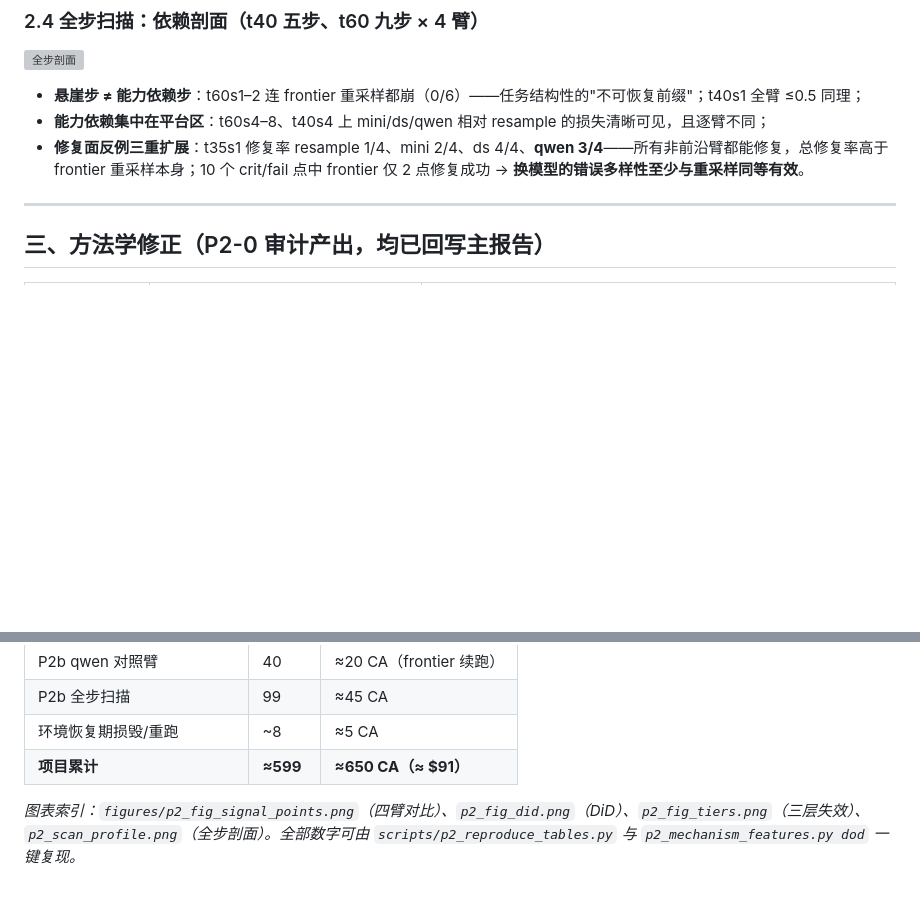
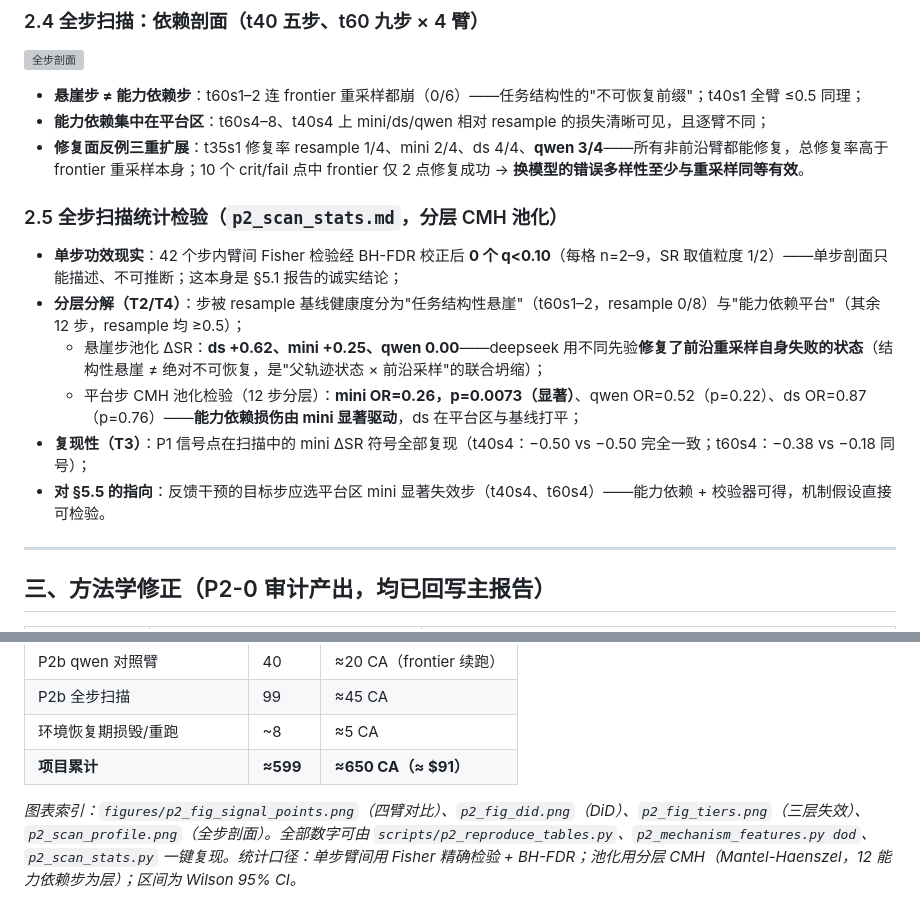
Before and after one commit to llmnjust-afk/VeriFront, a Markdown page: reports/P2_PROGRESS_SUMMARY.md, 2 parts joined by grey strips. Rendered like a GitHub page; blank space fills up the shorter version; grey boxes are pictures that could not be loaded.

Commit message:
Summary: add scan inferential stats section (CMH pooled, structural-vs-capability split)

```diff
--- a/reports/P2_PROGRESS_SUMMARY.md
+++ b/reports/P2_PROGRESS_SUMMARY.md
@@ -57,6 +57,15 @@
 - **能力依赖集中在平台区**：t60s4–8、t40s4 上 mini/ds/qwen 相对 resample 的损失清晰可见，且逐臂不同；
 - **修复面反例三重扩展**：t35s1 修复率 resample 1/4、mini 2/4、ds 4/4、**qwen 3/4**——所有非前沿臂都能修复，总修复率高于 frontier 重采样本身；10 个 crit/fail 点中 frontier 仅 2 点修复成功 → **换模型的错误多样性至少与重采样同等有效**。
 
+### 2.5 全步扫描统计检验（`p2_scan_stats.md`，分层 CMH 池化）
+
+- **单步功效现实**：42 个步内臂间 Fisher 检验经 BH-FDR 校正后 **0 个 q<0.10**（每格 n=2–9，SR 取值粒度 1/2）——单步剖面只能描述、不可推断；这本身是 §5.1 报告的诚实结论；
+- **分层分解（T2/T4）**：步被 resample 基线健康度分为"任务结构性悬崖"（t60s1–2，resample 0/8）与"能力依赖平台"（其余 12 步，resample 均 ≥0.5）；
+  - 悬崖步池化 ΔSR：**ds +0.62、mini +0.25、qwen 0.00**——deepseek 用不同先验**修复了前沿重采样自身失败的状态**（结构性悬崖 ≠ 绝对不可恢复，是"父轨迹状态 × 前沿采样"的联合坍缩）；
+  - 平台步 CMH 池化检验（12 步分层）：**mini OR=0.26，p=0.0073（显著）**、qwen OR=0.52（p=0.22）、ds OR=0.87（p=0.76）——**能力依赖损伤由 mini 显著驱动**，ds 在平台区与基线打平；
+- **复现性（T3）**：P1 信号点在扫描中的 mini ΔSR 符号全部复现（t40s4：−0.50 vs −0.50 完全一致；t60s4：−0.38 vs −0.18 同号）；
+- **对 §5.5 的指向**：反馈干预的目标步应选平台区 mini 显著失效步（t40s4、t60s4）——能力依赖 + 校验器可得，机制假设直接可检验。
+
 ---
 
 ## 三、方法学修正（P2-0 审计产出，均已回写主报告）
@@ -92,4 +101,4 @@
 | 环境恢复期损毁/重跑 | ~8 | ≈5 CA |
 | **项目累计** | **≈599** | **≈650 CA（≈ $91）** |
 
-*图表索引：`figures/p2_fig_signal_points.png`（四臂对比）、`p2_fig_did.png`（DiD）、`p2_fig_tiers.png`（三层失效）、`p2_scan_profile.png`（全步剖面）。全部数字可由 `scripts/p2_reproduce_tables.py` 与 `p2_mechanism_features.py dod` 一键复现。*
+*图表索引：`figures/p2_fig_signal_points.png`（四臂对比）、`p2_fig_did.png`（DiD）、`p2_fig_tiers.png`（三层失效）、`p2_scan_profile.png`（全步剖面）。全部数字可由 `scripts/p2_reproduce_tables.py`、`p2_mechanism_features.py dod`、`p2_scan_stats.py` 一键复现。统计口径：单步臂间用 Fisher 精确检验 + BH-FDR；池化用分层 CMH（Mantel-Haenszel，12 能力依赖步为层）；区间为 Wilson 95% CI。*
```
